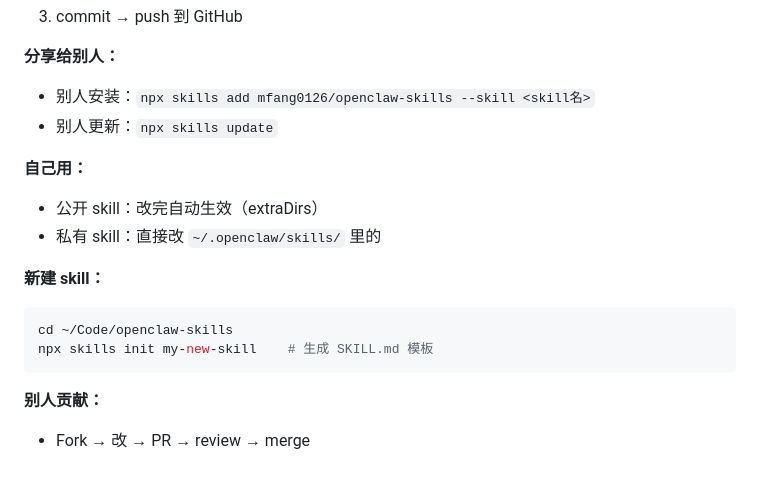
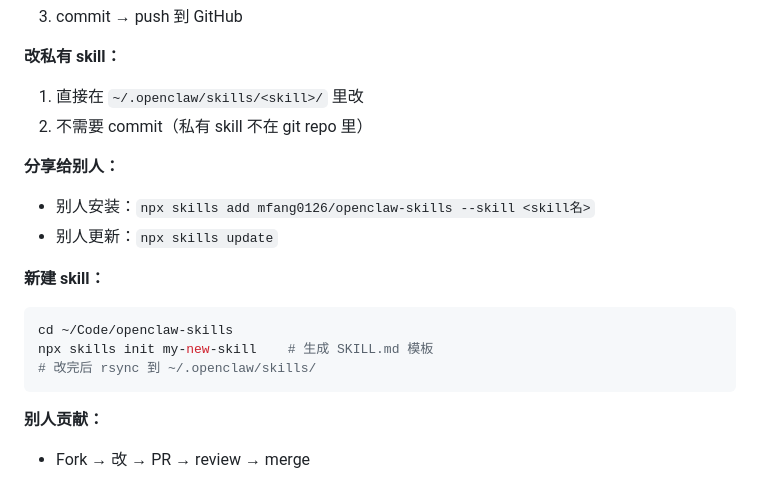
Before and after one commit to mfang0126/openclaw-skills, a Markdown page: CONTRIBUTING.md, the part around one of its changes. Drawn GitHub-style.

````diff
--- a/CONTRIBUTING.md
+++ b/CONTRIBUTING.md
@@ -56,17 +89,18 @@ OpenClaw 通过 `extraDirs` 同时从两个位置加载 skill：
 3. commit → push 到 GitHub
+
+**改私有 skill：**
+1. 直接在 `~/.openclaw/skills/<skill>/` 里改
+2. 不需要 commit（私有 skill 不在 git repo 里）
 
 **分享给别人：**
 - 别人安装：`npx skills add mfang0126/openclaw-skills --skill <skill名>`
 - 别人更新：`npx skills update`
 
-**自己用：**
-- 公开 skill：改完自动生效（extraDirs）
-- 私有 skill：直接改 `~/.openclaw/skills/` 里的
-
 **新建 skill：**
 ```bash
 cd ~/Code/openclaw-skills
 npx skills init my-new-skill    # 生成 SKILL.md 模板
+# 改完后 rsync 到 ~/.openclaw/skills/
 ```
 
 **别人贡献：**
````
Also changed, not shown: other parts of CONTRIBUTING.md (+52 -19 lines).
